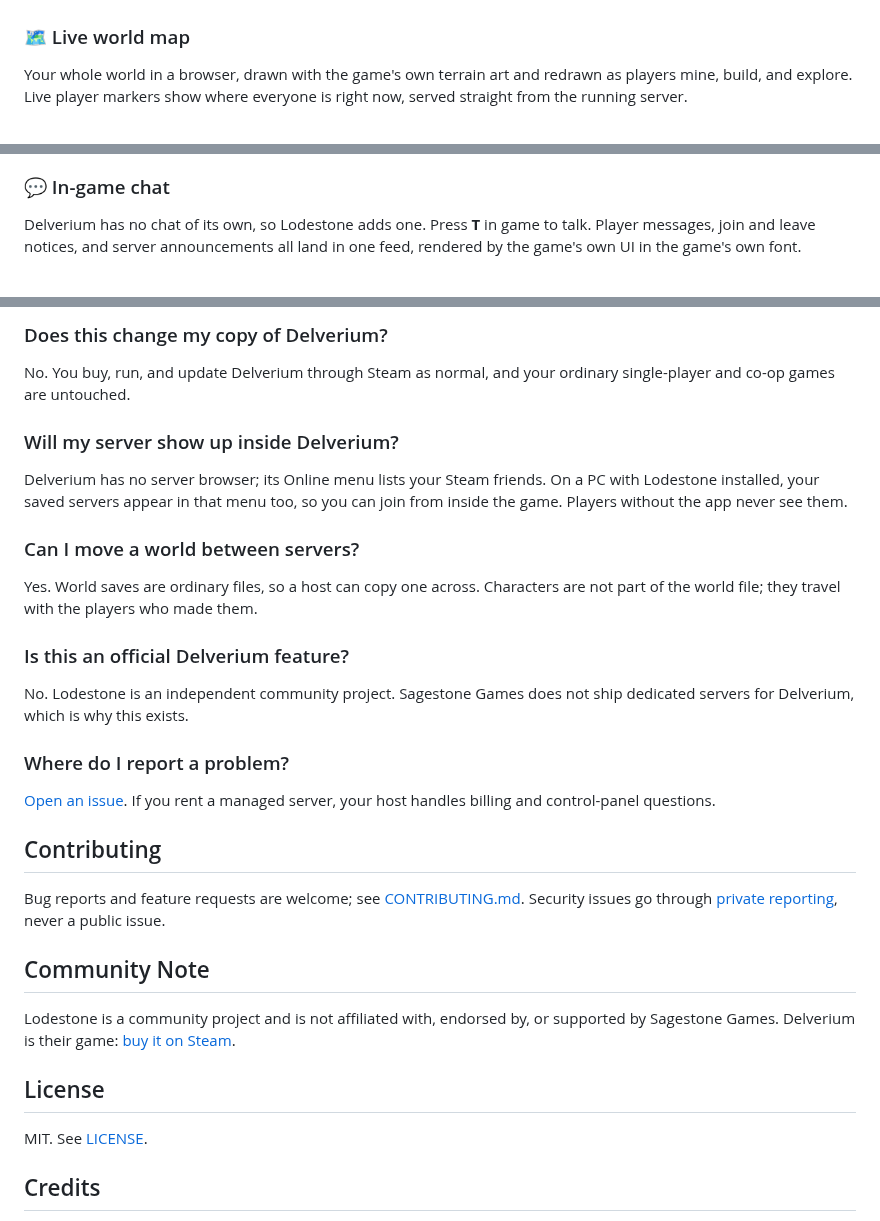
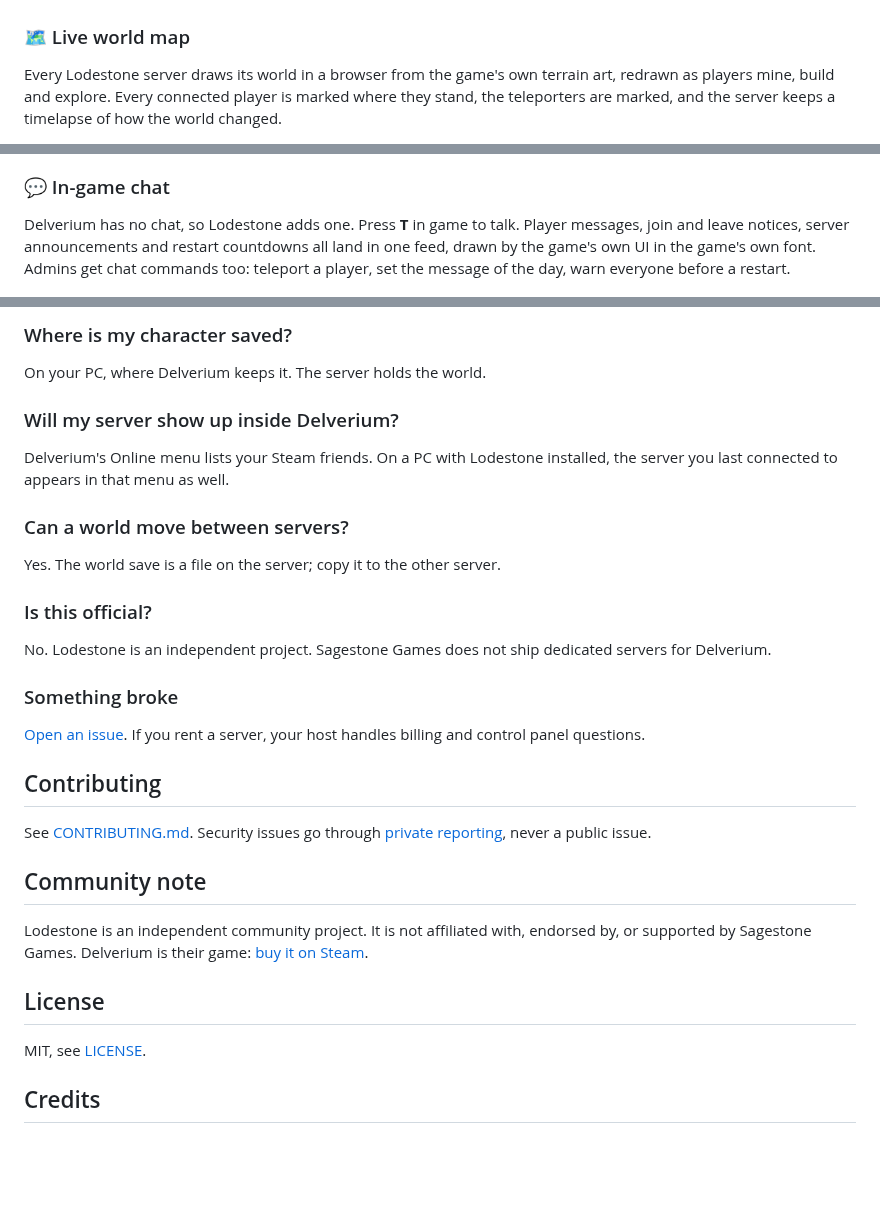
Before and after one commit to humangenome/Lodestone, a Markdown page: README.md, 3 parts joined by grey strips. Drawn GitHub-style; blank space fills up the shorter version.

```diff
--- a/README.md
+++ b/README.md
@@ -27,7 +29,7 @@ The world lives on the server, not on anyone's PC. One of you mines at noon, ano
   <img src="docs/img/in-game.png" alt="Two players together in a Delverium world hosted on a Lodestone server" width="860">
 </p>
 
-### 🗺 Live world map
-Your whole world in a browser, drawn with the game's own terrain art and redrawn as players mine, build, and explore. Live player markers show where everyone is right now, served straight from the running server.
+### 🗺️ Live world map
+Every Lodestone server draws its world in a browser from the game's own terrain art, redrawn as players mine, build and explore. Every connected player is marked where they stand, the teleporters are marked, and the server keeps a timelapse of how the world changed.
 
 <p align="center">
@@ -35,7 +37,7 @@ Your whole world in a browser, drawn with the game's own terrain art and redrawn
 </p>
 
 ### 💬 In-game chat
-Delverium has no chat of its own, so Lodestone adds one. Press **T** in game to talk. Player messages, join and leave notices, and server announcements all land in one feed, rendered by the game's own UI in the game's own font.
+Delverium has no chat, so Lodestone adds one. Press **T** in game to talk. Player messages, join and leave notices, server announcements and restart countdowns all land in one feed, drawn by the game's own UI in the game's own font. Admins get chat commands too: teleport a player, set the message of the day, warn everyone before a restart.
 
 <p align="center">
   <img src="docs/img/chat.png" alt="In-game chat on a Lodestone server: player messages and a server broadcast in the same feed" width="860">
@@ -104,30 +99,30 @@ No. That is the entire point. Once the world is on a server, your machine has no
 
-### Does this change my copy of Delverium?
-No. You buy, run, and update Delverium through Steam as normal, and your ordinary single-player and co-op games are untouched.
+### Where is my character saved?
+On your PC, where Delverium keeps it. The server holds the world.
 
 ### Will my server show up inside Delverium?
-Delverium has no server browser; its Online menu lists your Steam friends. On a PC with Lodestone installed, your saved servers appear in that menu too, so you can join from inside the game. Players without the app never see them.
+Delverium's Online menu lists your Steam friends. On a PC with Lodestone installed, the server you last connected to appears in that menu as well.
 
-### Can I move a world between servers?
-Yes. World saves are ordinary files, so a host can copy one across. Characters are not part of the world file; they travel with the players who made them.
+### Can a world move between servers?
+Yes. The world save is a file on the server; copy it to the other server.
 
-### Is this an official Delverium feature?
-No. Lodestone is an independent community project. Sagestone Games does not ship dedicated servers for Delverium, which is why this exists.
+### Is this official?
+No. Lodestone is an independent project. Sagestone Games does not ship dedicated servers for Delverium.
 
-### Where do I report a problem?
-[Open an issue](https://github.com/HumanGenome/Lodestone/issues). If you rent a managed server, your host handles billing and control-panel questions.
+### Something broke
+[Open an issue](https://github.com/HumanGenome/Lodestone/issues). If you rent a server, your host handles billing and control panel questions.
 
 ## Contributing
 
-Bug reports and feature requests are welcome; see [CONTRIBUTING.md](CONTRIBUTING.md). Security issues go through [private reporting](.github/SECURITY.md), never a public issue.
+See [CONTRIBUTING.md](CONTRIBUTING.md). Security issues go through [private reporting](.github/SECURITY.md), never a public issue.
 
-## Community Note
+## Community note
 
-Lodestone is a community project and is not affiliated with, endorsed by, or supported by Sagestone Games. Delverium is their game: [buy it on Steam](https://store.steampowered.com/app/2710040/).
+Lodestone is an independent community project. It is not affiliated with, endorsed by, or supported by Sagestone Games. Delverium is their game: [buy it on Steam](https://store.steampowered.com/app/2710040/).
 
 ## License
 
-MIT. See [LICENSE](LICENSE).
+MIT, see [LICENSE](LICENSE).
 
 ## Credits
 
```
Also changed, not shown: other parts of README.md (+41 -46 lines), .github/release-notes/v0.2.3.md (added, +9 -0 lines), .github/release-notes/v0.2.4.md (added, +13 -0 lines), docs/img/lodestone-lockup.png.
